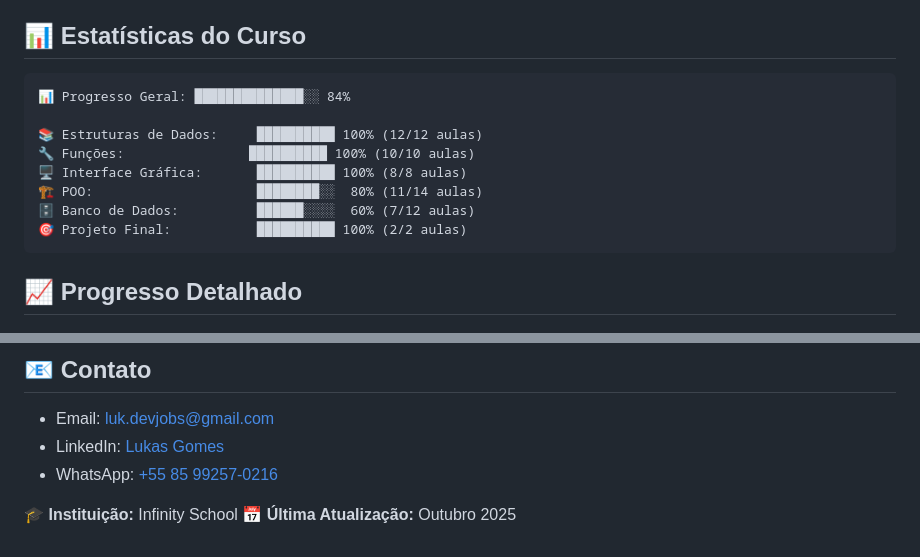
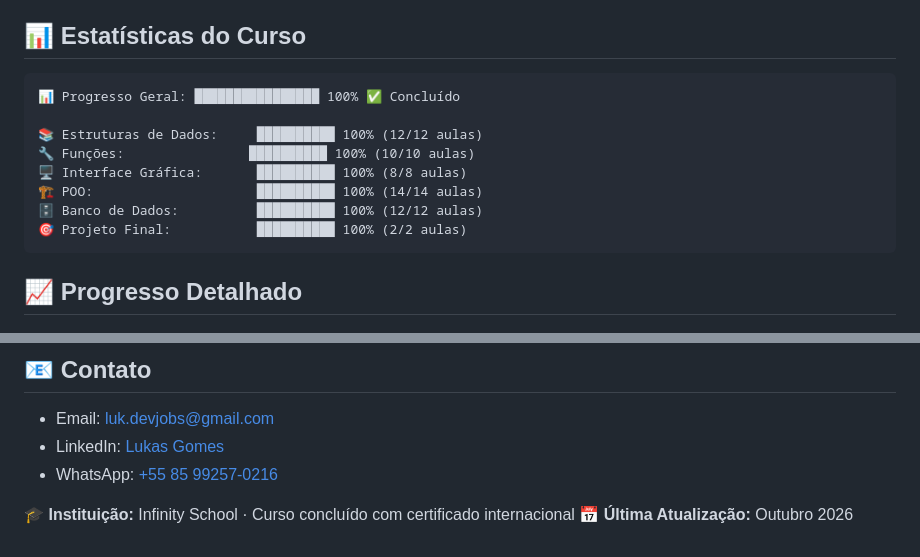
Before and after one commit to lukasdevjobs1/Exercicios_praticos_InfinitySchool, a Markdown page: README.md, 2 parts joined by grey strips. Rendered like a GitHub page.

````diff
--- a/README.md
+++ b/README.md
@@ -109,13 +118,13 @@ Sistema CLI para gerenciar tarefas com prioridades e categorias:
 ## 📊 Estatísticas do Curso
 
 ```
-📊 Progresso Geral: ██████████████░░ 84%
+📊 Progresso Geral: ████████████████ 100% ✅ Concluído
 
 📚 Estruturas de Dados:     ██████████ 100% (12/12 aulas)
 🔧 Funções:                ██████████ 100% (10/10 aulas)
 🖥️ Interface Gráfica:       ██████████ 100% (8/8 aulas)
-🏗️ POO:                     ████████░░  80% (11/14 aulas)
-🗄️ Banco de Dados:          ██████░░░░  60% (7/12 aulas)
+🏗️ POO:                     ██████████ 100% (14/14 aulas)
+🗄️ Banco de Dados:          ██████████ 100% (12/12 aulas)
 🎯 Projeto Final:           ██████████ 100% (2/2 aulas)
 ```
 
@@ -177,5 +187,5 @@ Sistema CLI para gerenciar tarefas com prioridades e categorias:
 - LinkedIn: [Lukas Gomes](https://www.linkedin.com/in/lukas-gomes-4470a2269/)
 - WhatsApp: [+55 85 99257-0216](https://wa.me/5585992570216)
 
-**🎓 Instituição:** Infinity School
-**📅 Última Atualização:** Outubro 2025
+**🎓 Instituição:** Infinity School · Curso concluído com certificado internacional
+**📅 Última Atualização:** Outubro 2026
````
Also changed, not shown: other parts of README.md (+20 -10 lines), certificado/certificado-infinity-school.jpg (added).
